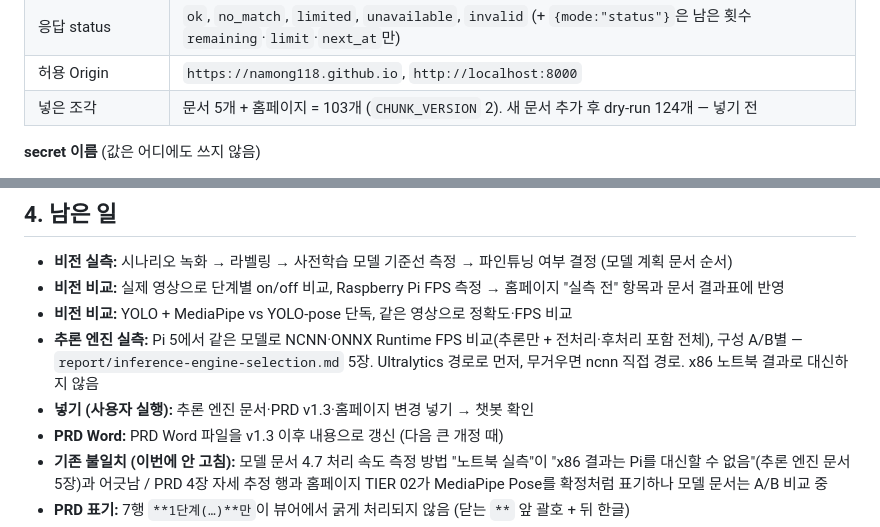
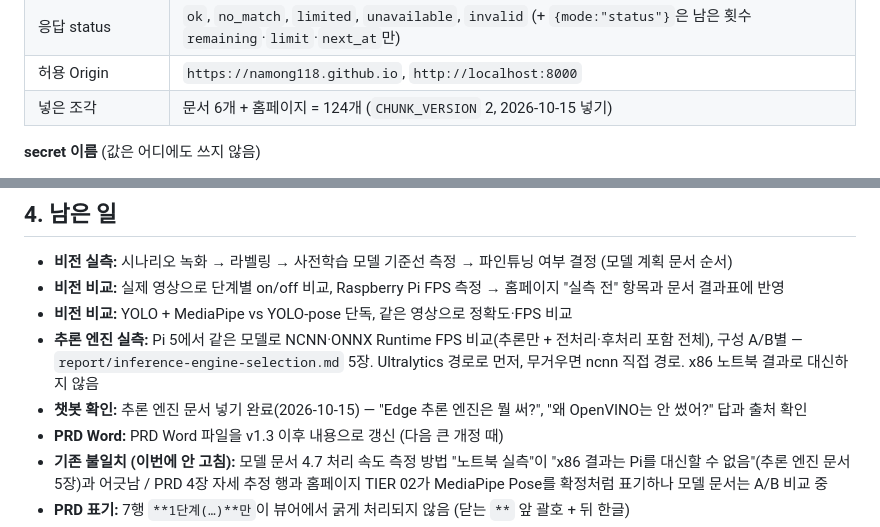
Before and after one commit to namong118/physical-ai, a Markdown page: HANDOFF.md, 2 parts joined by grey strips. Rendered like a GitHub page.

Commit message:
개발일지·HANDOFF — 추론 엔진 문서 넣기 결과 기록 (조각 124개)
Co-Authored-By: Claude Opus 5.5 <noreply@anthropic.com>

```diff
--- a/HANDOFF.md
+++ b/HANDOFF.md
@@ -37,7 +37,7 @@
 | 검색 | `MATCH_COUNT` 5, `MIN_SIMILARITY` 0.5 (0.5 유지로 결정, 문서 밖 판단은 생성 단계 고정 문구에 맡김) |
 | 응답 status | `ok`, `no_match`, `limited`, `unavailable`, `invalid` (+ `{mode:"status"}`은 남은 횟수 `remaining`·`limit`·`next_at`만) |
 | 허용 Origin | `https://namong118.github.io`, `http://localhost:8000` |
-| 넣은 조각 | 문서 5개 + 홈페이지 = 103개 (`CHUNK_VERSION` 2). 새 문서 추가 후 dry-run 124개 — 넣기 전 |
+| 넣은 조각 | 문서 6개 + 홈페이지 = 124개 (`CHUNK_VERSION` 2, 2026-10-15 넣기) |
 
 **secret 이름** (값은 어디에도 쓰지 않음)
 - Edge Function: `GEMINI_API_KEY`, `RATE_SALT` (사용자가 대시보드에서 설정), `SUPABASE_URL`·`SUPABASE_SECRET_KEYS`·`SUPABASE_PUBLISHABLE_KEYS` (기본 제공)
@@ -72,7 +72,7 @@ python -m http.server 8000
 - **비전 비교:** 실제 영상으로 단계별 on/off 비교, Raspberry Pi FPS 측정 → 홈페이지 "실측 전" 항목과 문서 결과표에 반영
 - **비전 비교:** YOLO + MediaPipe vs YOLO-pose 단독, 같은 영상으로 정확도·FPS 비교
 - **추론 엔진 실측:** Pi 5에서 같은 모델로 NCNN·ONNX Runtime FPS 비교(추론만 + 전처리·후처리 포함 전체), 구성 A/B별 — `report/inference-engine-selection.md` 5장. Ultralytics 경로로 먼저, 무거우면 ncnn 직접 경로. x86 노트북 결과로 대신하지 않음
-- **넣기 (사용자 실행):** 추론 엔진 문서·PRD v1.3·홈페이지 변경 넣기 → 챗봇 확인
+- **챗봇 확인:** 추론 엔진 문서 넣기 완료(2026-10-15) — "Edge 추론 엔진은 뭘 써?", "왜 OpenVINO는 안 썼어?" 답과 출처 확인
 - **PRD Word:** PRD Word 파일을 v1.3 이후 내용으로 갱신 (다음 큰 개정 때)
 - **기존 불일치 (이번에 안 고침):** 모델 문서 4.7 처리 속도 측정 방법 "노트북 실측"이 "x86 결과는 Pi를 대신할 수 없음"(추론 엔진 문서 5장)과 어긋남 / PRD 4장 자세 추정 행과 홈페이지 TIER 02가 MediaPipe Pose를 확정처럼 표기하나 모델 문서는 A/B 비교 중
 - **PRD 표기:** 7행 `**1단계(…)**만`이 뷰어에서 굵게 처리되지 않음 (닫는 `**` 앞 괄호 + 뒤 한글)
```
Also changed, not shown: report/devlog.md (+2 -2 lines).
